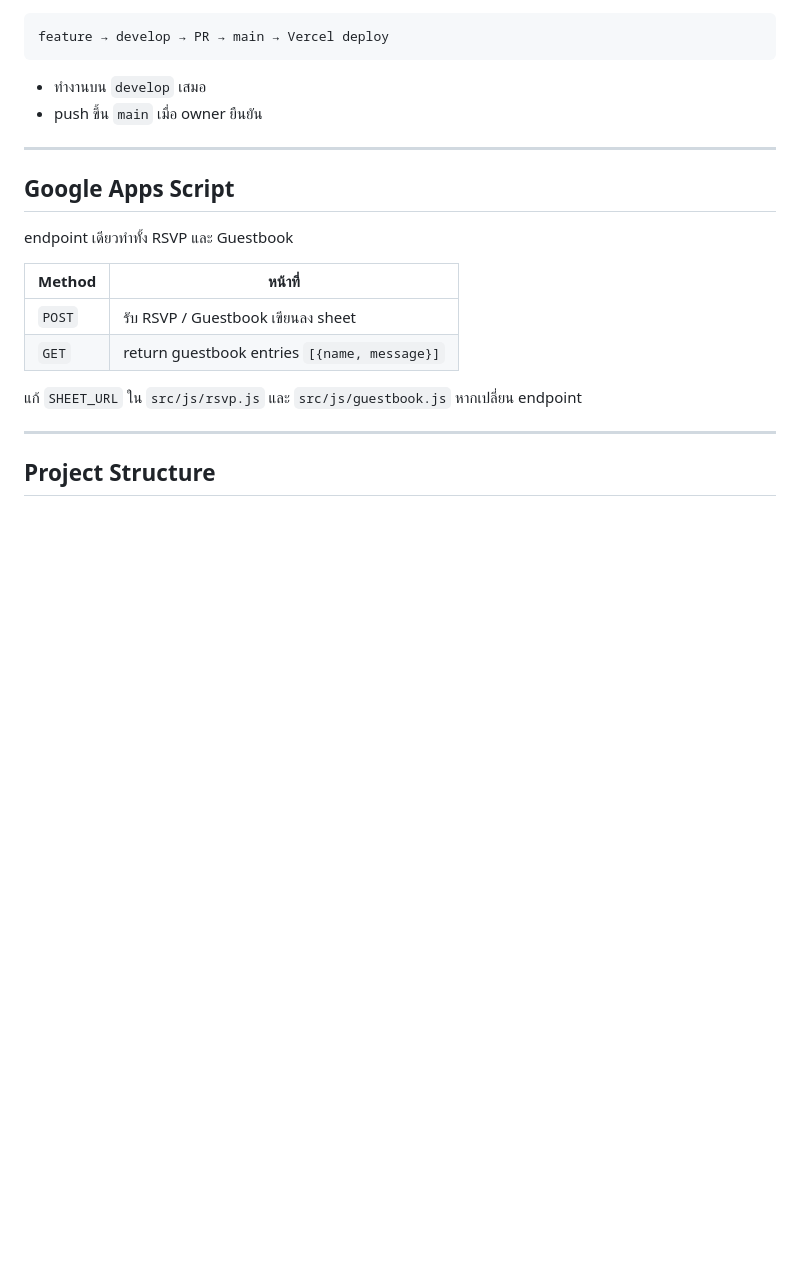
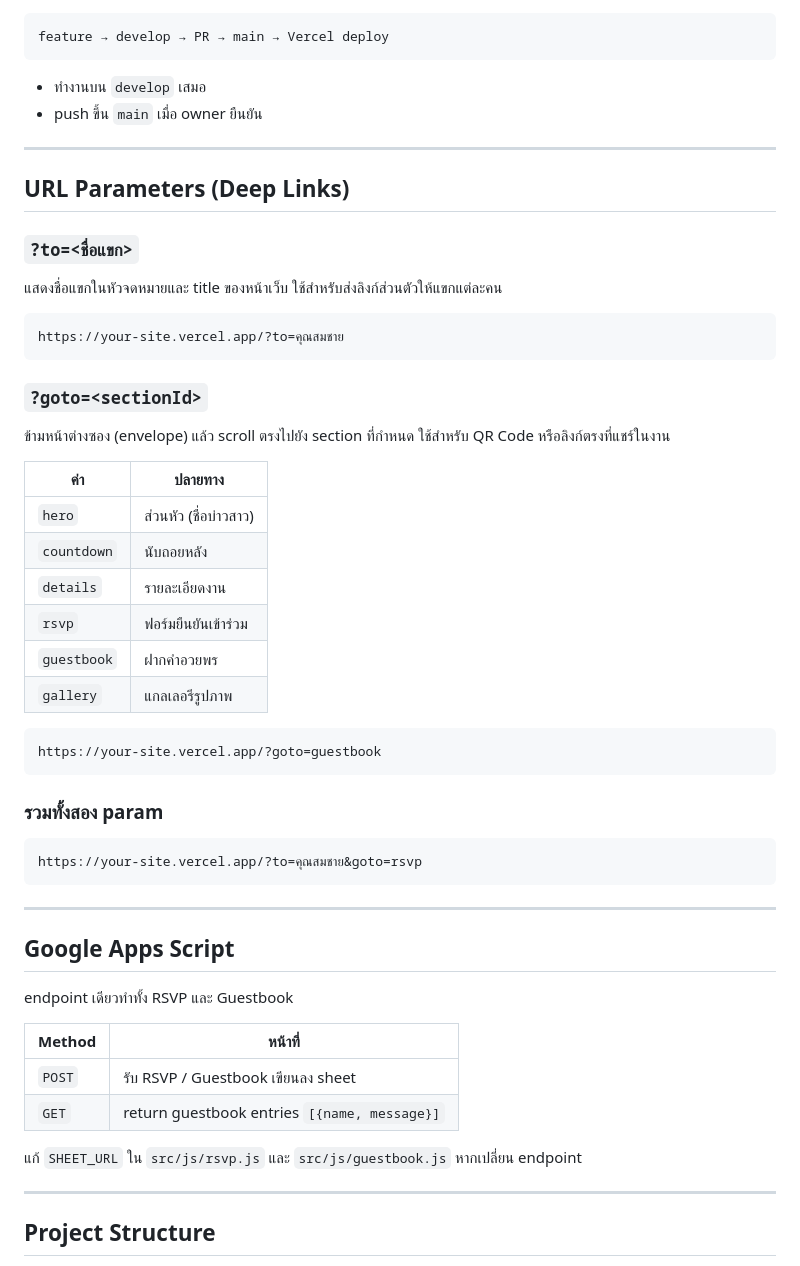
Before and after one commit to kittipan2206/wedding-invitation, a Markdown page: README.md, the part around one of its changes. Drawn GitHub-style; blank space fills up the shorter version.

Commit message:
feat: add URL parameters for deep linking to specific sections and enhance guest personalization
Co-authored-by: Copilot <copilot@github.com>

````diff
--- a/README.md
+++ b/README.md
@@ -70,6 +70,41 @@ feature → develop → PR → main → Vercel deploy
 
 ---
 
+## URL Parameters (Deep Links)
+
+### `?to=<ชื่อแขก>`
+
+แสดงชื่อแขกในหัวจดหมายและ title ของหน้าเว็บ ใช้สำหรับส่งลิงก์ส่วนตัวให้แขกแต่ละคน
+
+```
+https://your-site.vercel.app/?to=คุณสมชาย
+```
+
+### `?goto=<sectionId>`
+
+ข้ามหน้าต่างซอง (envelope) แล้ว scroll ตรงไปยัง section ที่กำหนด ใช้สำหรับ QR Code หรือลิงก์ตรงที่แชร์ในงาน
+
+| ค่า | ปลายทาง |
+|---|---|
+| `hero` | ส่วนหัว (ชื่อบ่าวสาว) |
+| `countdown` | นับถอยหลัง |
+| `details` | รายละเอียดงาน |
+| `rsvp` | ฟอร์มยืนยันเข้าร่วม |
+| `guestbook` | ฝากคำอวยพร |
+| `gallery` | แกลเลอรีรูปภาพ |
+
+```
+https://your-site.vercel.app/?goto=guestbook
+```
+
+### รวมทั้งสอง param
+
+```
+https://your-site.vercel.app/?to=คุณสมชาย&goto=rsvp
+```
+
+---
+
 ## Google Apps Script
 
 endpoint เดียวทำทั้ง RSVP และ Guestbook
````
Also changed, not shown: other parts of README.md (+1 -1 lines).
